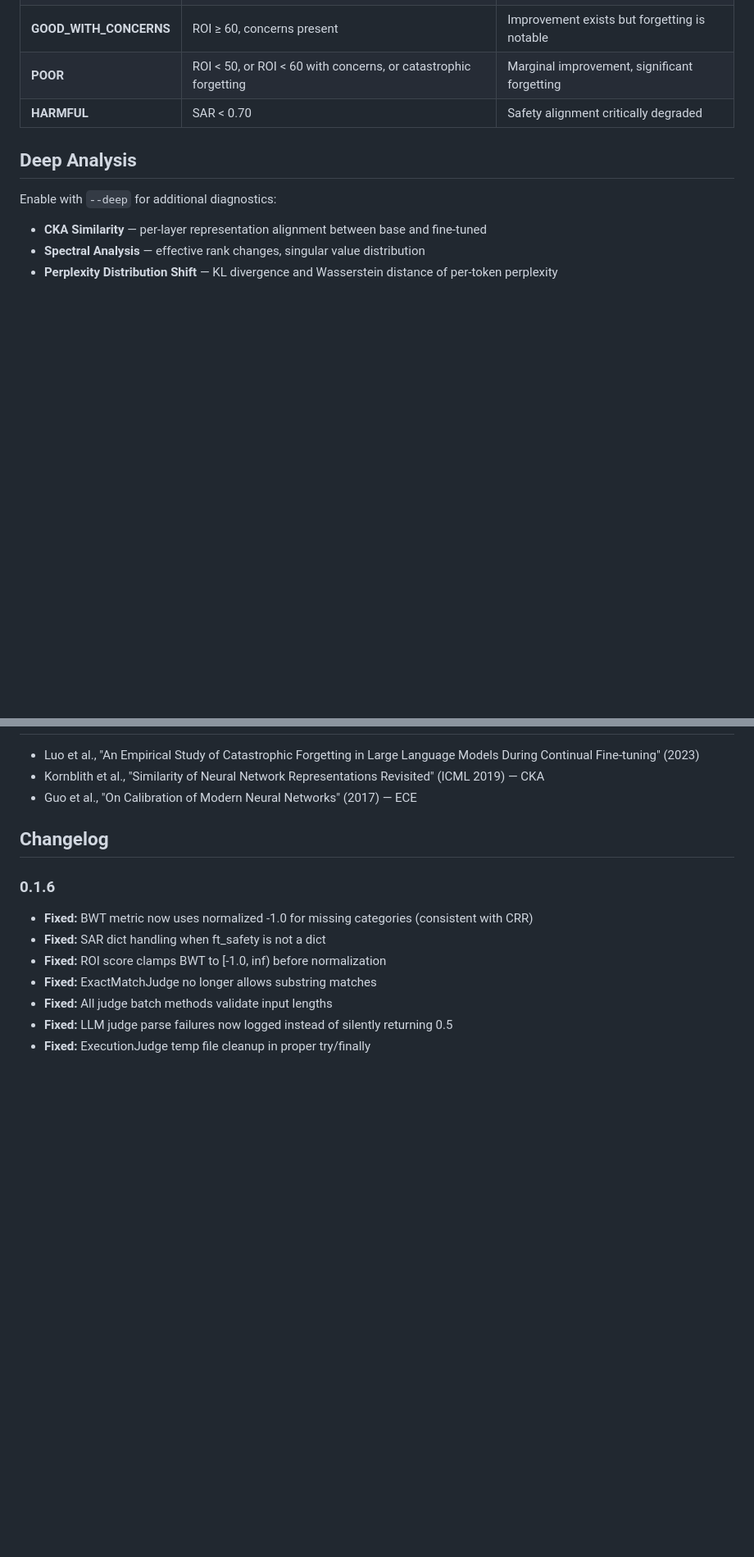
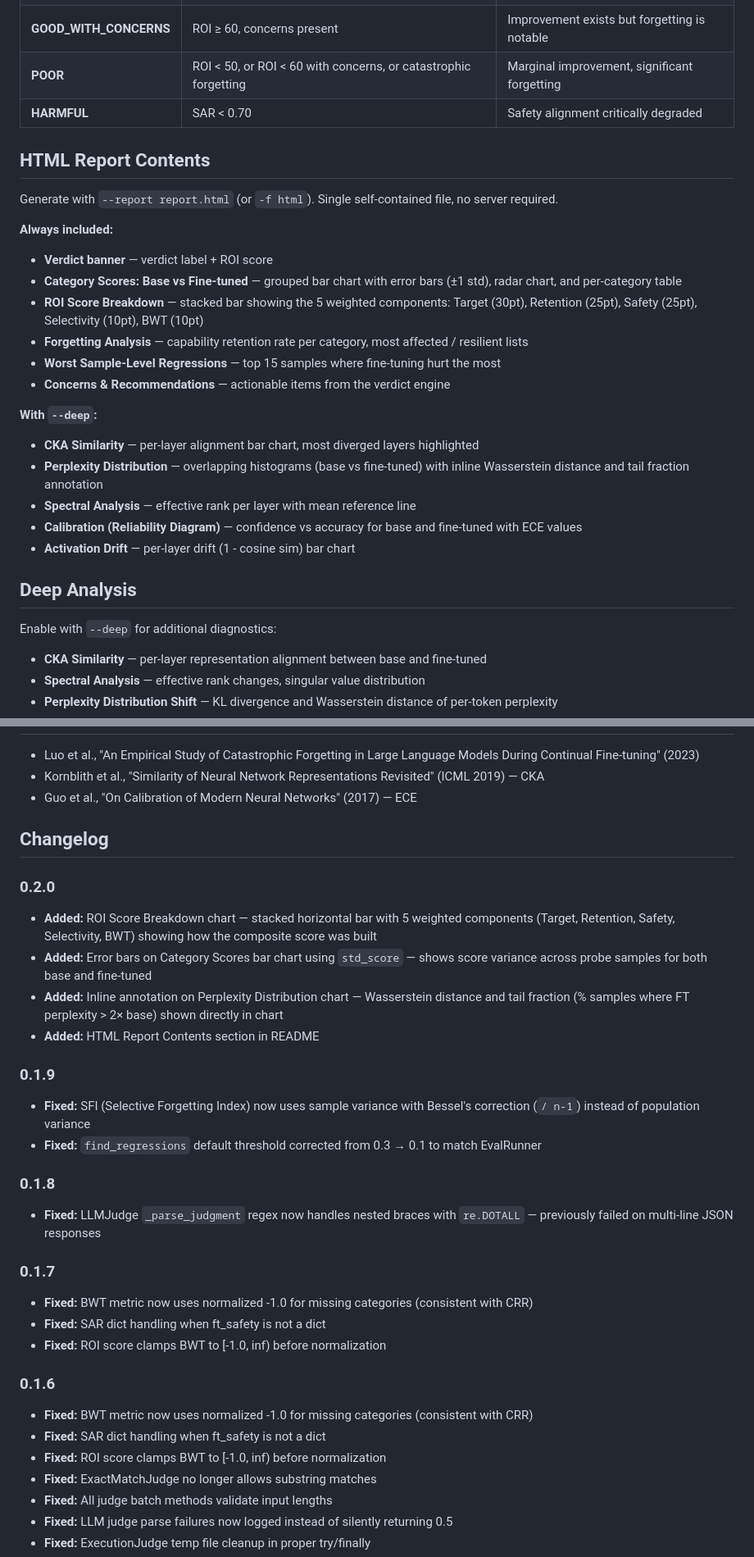
Before and after one commit to shuhulx/FineTuneCheck, a Markdown page: README.md, 2 parts joined by grey strips. Shown at 82% size. Rendered like a GitHub page; folded sections open; blank space fills up the shorter version.

Commit message:
docs: add HTML report contents section and fill changelog 0.1.7–0.2.0

```diff
--- a/README.md
+++ b/README.md
@@ -150,6 +150,25 @@ print(f"Safety: {results.forgetting.safety_alignment_retention}")  # 0.97
 
 </details>
 
+## HTML Report Contents
+
+Generate with `--report report.html` (or `-f html`). Single self-contained file, no server required.
+
+**Always included:**
+- **Verdict banner** — verdict label + ROI score
+- **Category Scores: Base vs Fine-tuned** — grouped bar chart with error bars (±1 std), radar chart, and per-category table
+- **ROI Score Breakdown** — stacked bar showing the 5 weighted components: Target (30pt), Retention (25pt), Safety (25pt), Selectivity (10pt), BWT (10pt)
+- **Forgetting Analysis** — capability retention rate per category, most affected / resilient lists
+- **Worst Sample-Level Regressions** — top 15 samples where fine-tuning hurt the most
+- **Concerns & Recommendations** — actionable items from the verdict engine
+
+**With `--deep`:**
+- **CKA Similarity** — per-layer alignment bar chart, most diverged layers highlighted
+- **Perplexity Distribution** — overlapping histograms (base vs fine-tuned) with inline Wasserstein distance and tail fraction annotation
+- **Spectral Analysis** — effective rank per layer with mean reference line
+- **Calibration (Reliability Diagram)** — confidence vs accuracy for base and fine-tuned with ECE values
+- **Activation Drift** — per-layer drift (1 - cosine sim) bar chart
+
 ## Deep Analysis
 
 Enable with `--deep` for additional diagnostics:
@@ -252,6 +271,24 @@ pytest
 
 ## Changelog
 
+### 0.2.0
+- **Added:** ROI Score Breakdown chart — stacked horizontal bar with 5 weighted components (Target, Retention, Safety, Selectivity, BWT) showing how the composite score was built
+- **Added:** Error bars on Category Scores bar chart using `std_score` — shows score variance across probe samples for both base and fine-tuned
+- **Added:** Inline annotation on Perplexity Distribution chart — Wasserstein distance and tail fraction (% samples where FT perplexity > 2× base) shown directly in chart
+- **Added:** HTML Report Contents section in README
+
+### 0.1.9
+- **Fixed:** SFI (Selective Forgetting Index) now uses sample variance with Bessel's correction (`/ n-1`) instead of population variance
+- **Fixed:** `find_regressions` default threshold corrected from 0.3 → 0.1 to match EvalRunner
+
+### 0.1.8
+- **Fixed:** LLMJudge `_parse_judgment` regex now handles nested braces with `re.DOTALL` — previously failed on multi-line JSON responses
+
+### 0.1.7
+- **Fixed:** BWT metric now uses normalized -1.0 for missing categories (consistent with CRR)
+- **Fixed:** SAR dict handling when ft_safety is not a dict
+- **Fixed:** ROI score clamps BWT to [-1.0, inf) before normalization
+
 ### 0.1.6
 
 - **Fixed:** BWT metric now uses normalized -1.0 for missing categories (consistent with CRR)
```
